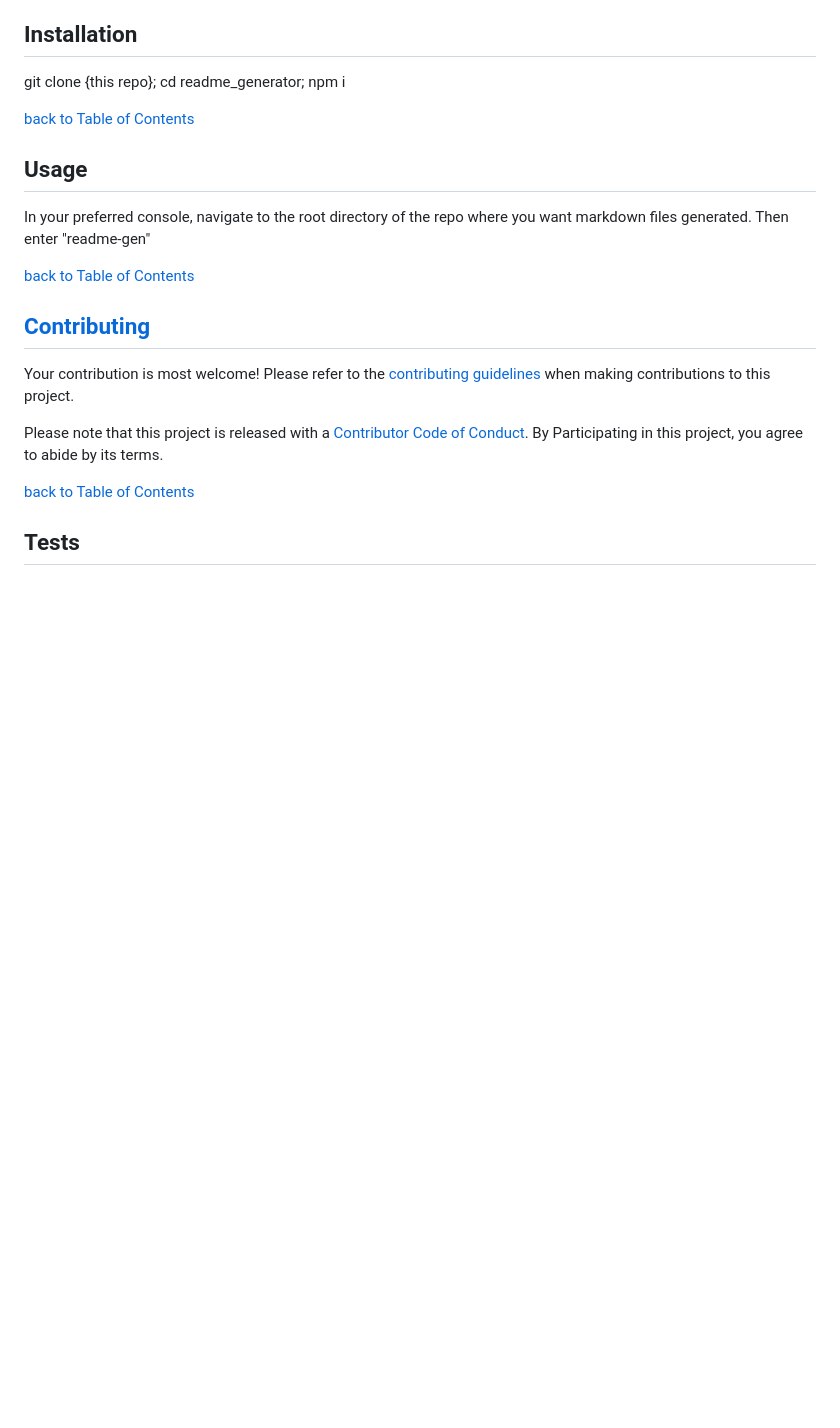
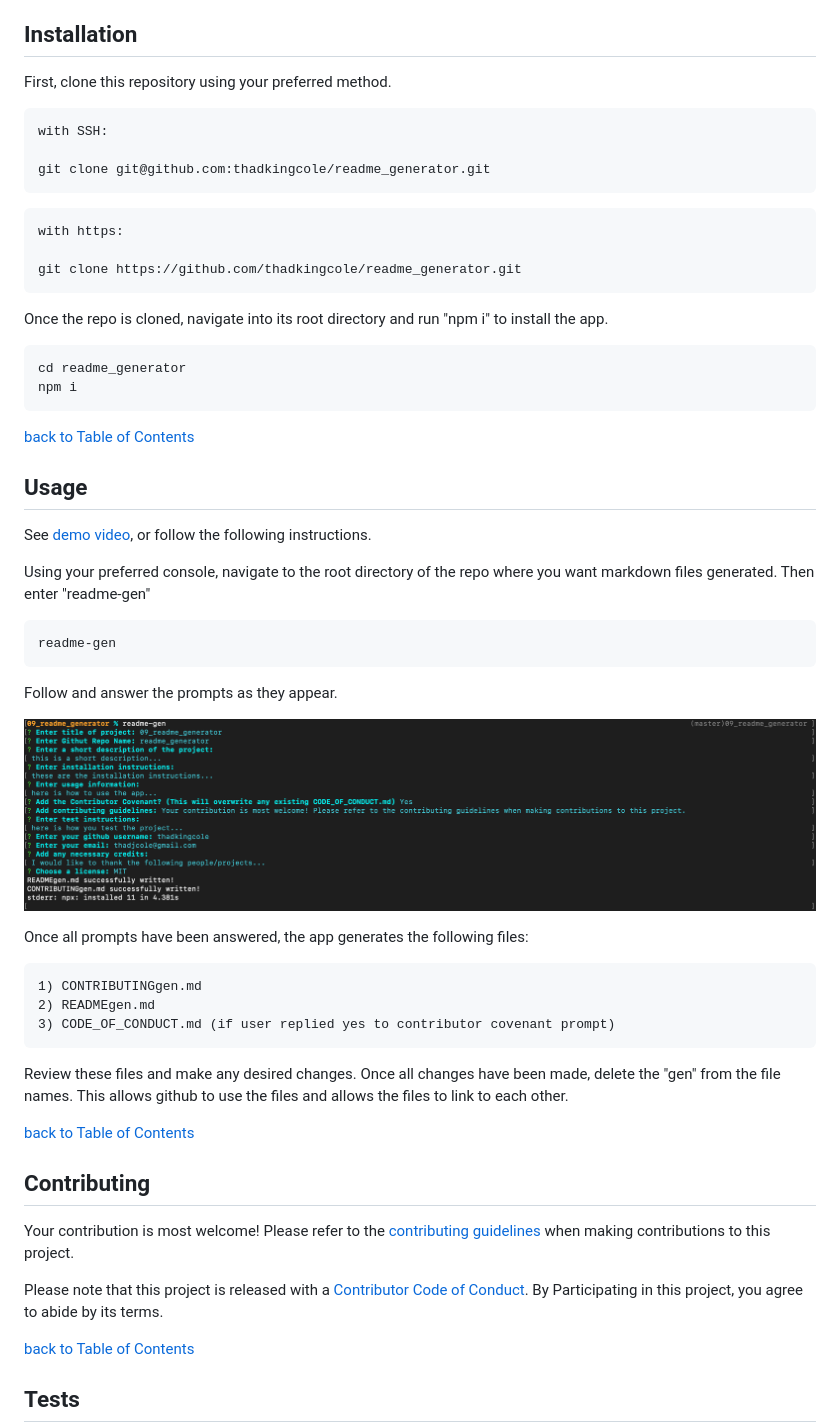
Before and after one commit to thadkingcole/readme_generator, a Markdown page: README.md, the part around one of its changes. GitHub-like rendering; pictures changed too: images/cli.png (added); blank space fills up the shorter version.

Commit message:
update readme.md with updates to genReadme module.

````diff
--- a/README.md
+++ b/README.md
@@ -21,17 +21,56 @@ A console application that generates README, CONTRIBUTING, and CODE_OF_CONDUCT m
 
 ## Installation
 
-git clone {this repo}; cd readme_generator; npm i
+First, clone this repository using your preferred method.
+
+```git
+with SSH:
+
+git clone git@github.com:thadkingcole/readme_generator.git
+```
+```
+with https:
+
+git clone https://github.com/thadkingcole/readme_generator.git
+```
+
+Once the repo is cloned, navigate into its root directory and run "npm i" to install the app.
+
+```terminal
+cd readme_generator
+npm i
+```
 
 [back to Table of Contents](#table-of-contents)
 
 ## Usage
 
-In your preferred console, navigate to the root directory of the repo where you want markdown files generated. Then enter "readme-gen"
+See [demo video](https://drive.google.com/file/d/1nA-Swyk7RdjygIuWfRAWormzdMM4CN_-/view), or follow the following instructions.
+
+Using your preferred console, navigate to the root directory of the repo where you want markdown files generated. Then enter "readme-gen"
+
+```terminal
+readme-gen
+```
+
+Follow and answer the prompts as they appear.
+
+![prompts](./images/cli.png)
+
+Once all prompts have been answered, the app generates the following files:
+
+```
+1) CONTRIBUTINGgen.md
+2) READMEgen.md
+3) CODE_OF_CONDUCT.md (if user replied yes to contributor covenant prompt)
+```
+
+Review these files and make any desired changes. Once all changes have been made, delete the "gen" from the file names. This allows github to use the files and allows the files to link to each other.
+
 
 [back to Table of Contents](#table-of-contents)
 
-## [Contributing](CONTRIBUTING.md)
+## Contributing
 
 Your contribution is most welcome! Please refer to the [contributing guidelines](CONTRIBUTING.md) when making contributions to this project.
 
````
Also changed, not shown: other parts of README.md (+2 -2 lines), 1 other file.
